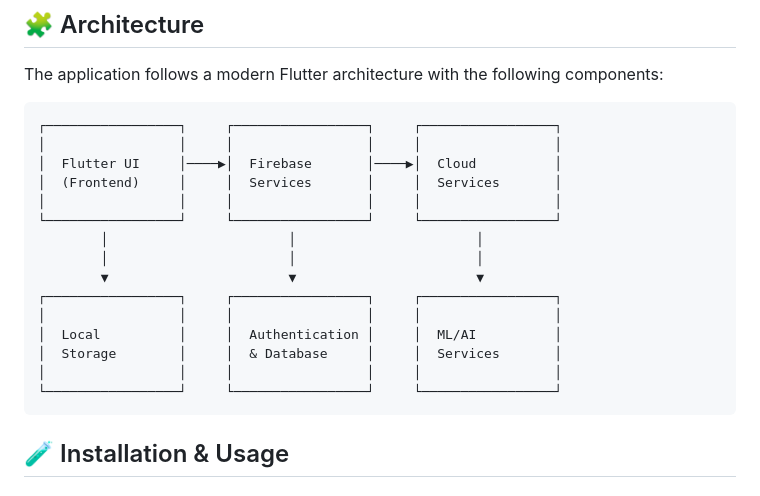
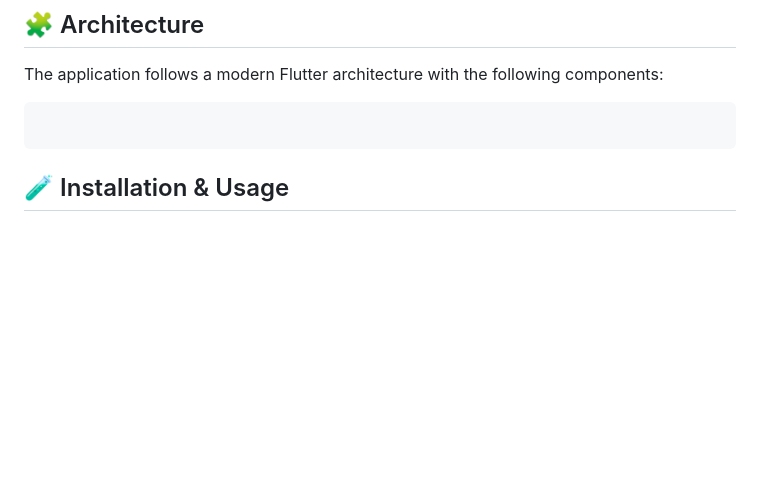
Before and after one commit to FantomCode25/SleepDeprivedBlueberries, a Markdown page: README.md, the part around the change. GitHub-like rendering; blank space fills up the shorter version.

````diff
--- a/README.md
+++ b/README.md
@@ -69,21 +69,7 @@ Documentation is often overlooked or hastily created, leading to confusion for n
 The application follows a modern Flutter architecture with the following components:
 
 ```
-┌─────────────────┐     ┌─────────────────┐     ┌─────────────────┐
-│                 │     │                 │     │                 │
-│  Flutter UI     │────▶│  Firebase       │────▶│  Cloud          │
-│  (Frontend)     │     │  Services       │     │  Services       │
-│                 │     │                 │     │                 │
-└─────────────────┘     └─────────────────┘     └─────────────────┘
-        │                       │                       │
-        │                       │                       │
-        ▼                       ▼                       ▼
-┌─────────────────┐     ┌─────────────────┐     ┌─────────────────┐
-│                 │     │                 │     │                 │
-│  Local          │     │  Authentication │     │  ML/AI          │
-│  Storage        │     │  & Database     │     │  Services       │
-│                 │     │                 │     │                 │
-└─────────────────┘     └─────────────────┘     └─────────────────┘
+
 ```
 
 ## 🧪 Installation & Usage
````
